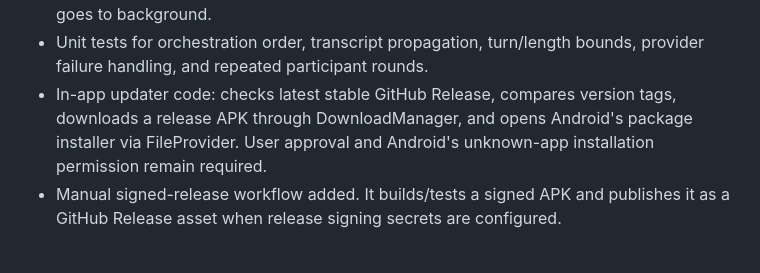
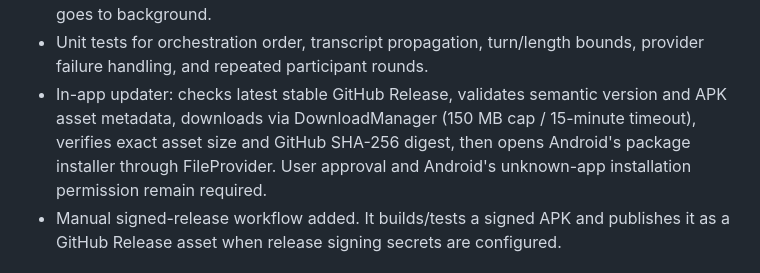
Before and after one commit to latifurrofik/TCon, a Markdown page: android-companion/DEVELOPMENT-STATUS.md, the part around the change. Drawn GitHub-style.

Commit message:
Document updater integrity and download limits

```diff
--- a/android-companion/DEVELOPMENT-STATUS.md
+++ b/android-companion/DEVELOPMENT-STATUS.md
@@ -17,7 +17,7 @@
 - Indonesian push-to-talk speech recognition with runtime microphone permission.
 - Sequential TTS playback of provider responses; microphone is cancelled when the app goes to background.
 - Unit tests for orchestration order, transcript propagation, turn/length bounds, provider failure handling, and repeated participant rounds.
-- In-app updater code: checks latest stable GitHub Release, compares version tags, downloads a release APK through DownloadManager, and opens Android's package installer via FileProvider. User approval and Android's unknown-app installation permission remain required.
+- In-app updater: checks latest stable GitHub Release, validates semantic version and APK asset metadata, downloads via DownloadManager (150 MB cap / 15-minute timeout), verifies exact asset size and GitHub SHA-256 digest, then opens Android's package installer through FileProvider. User approval and Android's unknown-app installation permission remain required.
 - Manual signed-release workflow added. It builds/tests a signed APK and publishes it as a GitHub Release asset when release signing secrets are configured.
 
 ## Not implemented yet
```
